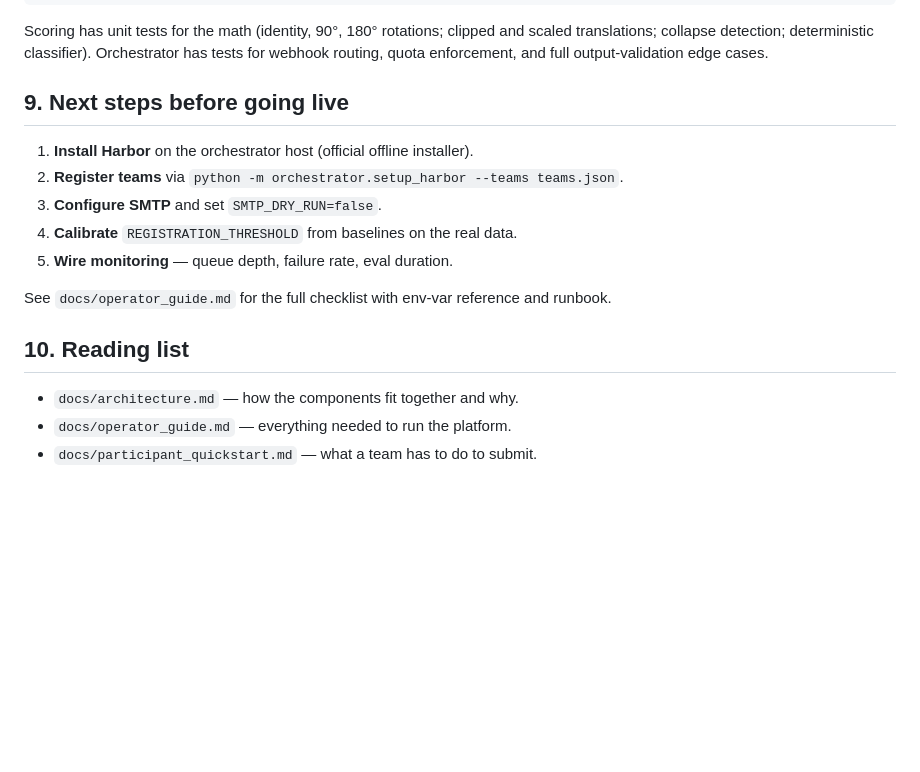
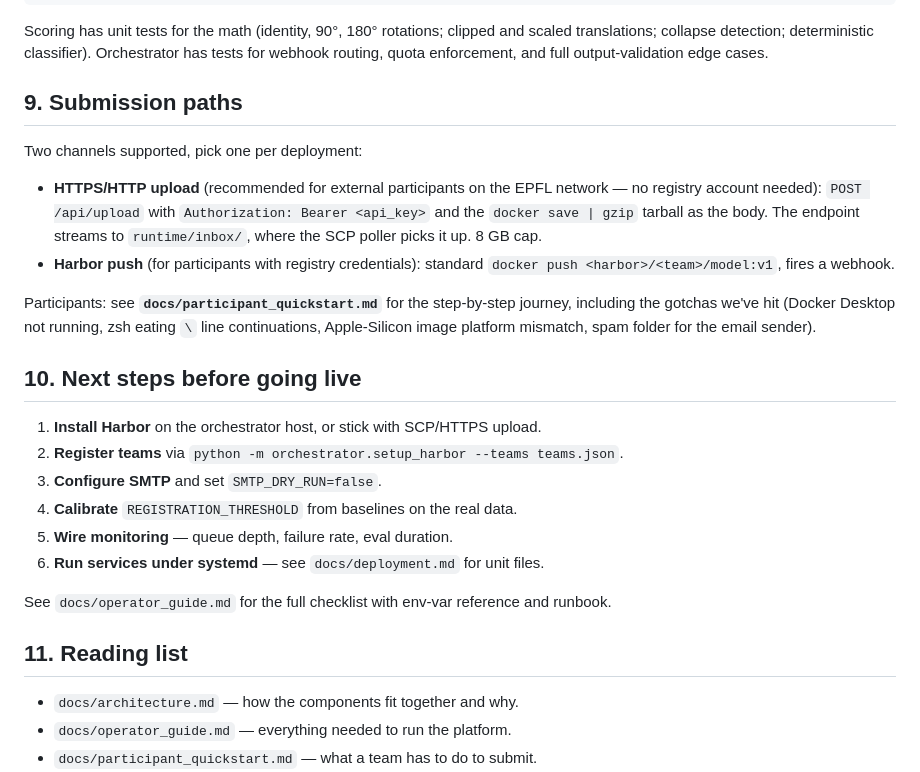
Before and after one commit to lamanno-epfl/celegans_hackathon_infra, a Markdown page: README.md, the part around the change. GitHub-like rendering; blank space fills up the shorter version.

```diff
--- a/README.md
+++ b/README.md
@@ -190,18 +190,36 @@ scaled translations; collapse detection; deterministic classifier). Orchestrator
 has tests for webhook routing, quota enforcement, and full output-validation
 edge cases.
 
-## 9. Next steps before going live
+## 9. Submission paths
 
-1. **Install Harbor** on the orchestrator host (official offline installer).
+Two channels supported, pick one per deployment:
+
+- **HTTPS/HTTP upload** (recommended for external participants on the EPFL
+  network — no registry account needed):
+  `POST /api/upload` with `Authorization: Bearer <api_key>` and the
+  `docker save | gzip` tarball as the body. The endpoint streams to
+  `runtime/inbox/`, where the SCP poller picks it up. 8 GB cap.
+- **Harbor push** (for participants with registry credentials): standard
+  `docker push <harbor>/<team>/model:v1`, fires a webhook.
+
+Participants: see **`docs/participant_quickstart.md`** for the step-by-step
+journey, including the gotchas we've hit (Docker Desktop not running, zsh
+eating `\` line continuations, Apple-Silicon image platform mismatch, spam
+folder for the email sender).
+
+## 10. Next steps before going live
+
+1. **Install Harbor** on the orchestrator host, or stick with SCP/HTTPS upload.
 2. **Register teams** via `python -m orchestrator.setup_harbor --teams teams.json`.
 3. **Configure SMTP** and set `SMTP_DRY_RUN=false`.
 4. **Calibrate** `REGISTRATION_THRESHOLD` from baselines on the real data.
 5. **Wire monitoring** — queue depth, failure rate, eval duration.
+6. **Run services under systemd** — see `docs/deployment.md` for unit files.
 
 See `docs/operator_guide.md` for the full checklist with env-var reference and
 runbook.
 
-## 10. Reading list
+## 11. Reading list
 
 - `docs/architecture.md` — how the components fit together and why.
 - `docs/operator_guide.md` — everything needed to run the platform.
```
Also changed, not shown: docs/participant_quickstart.md (+94 -108 lines).
